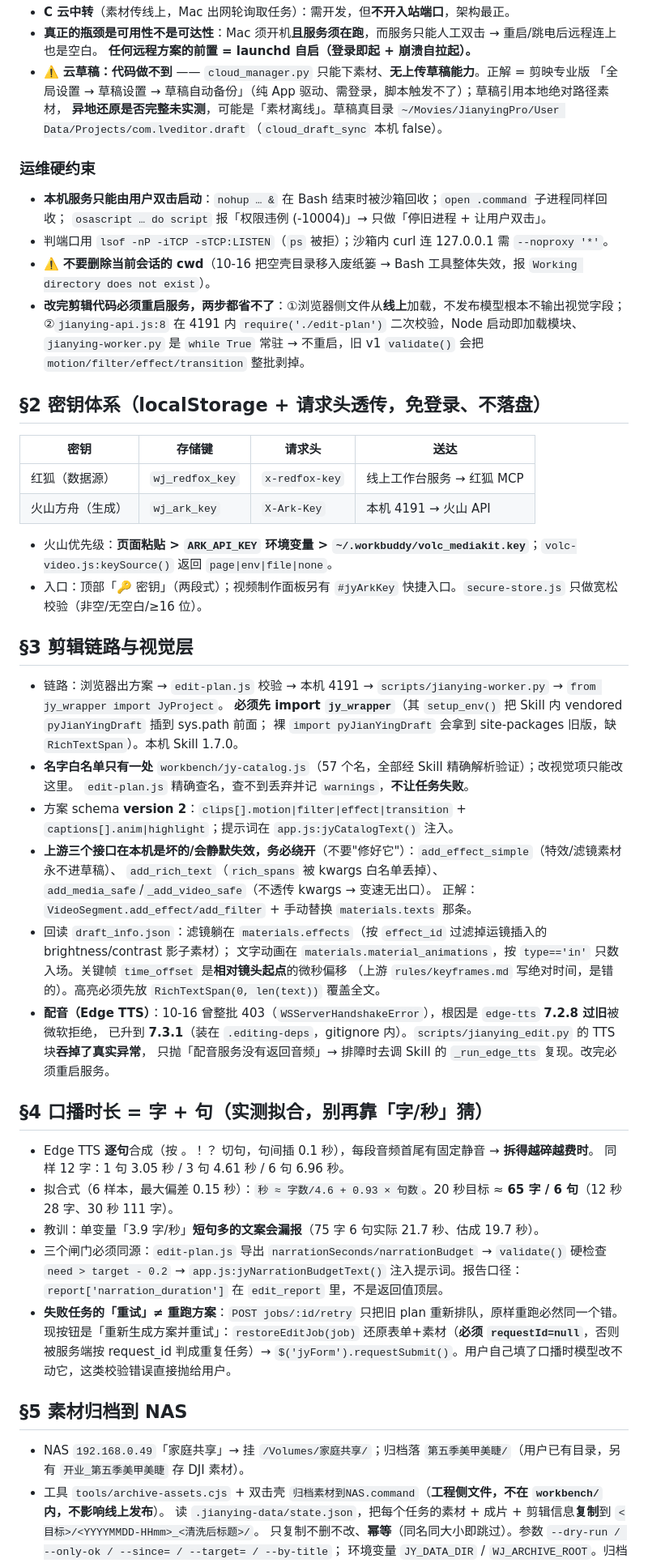
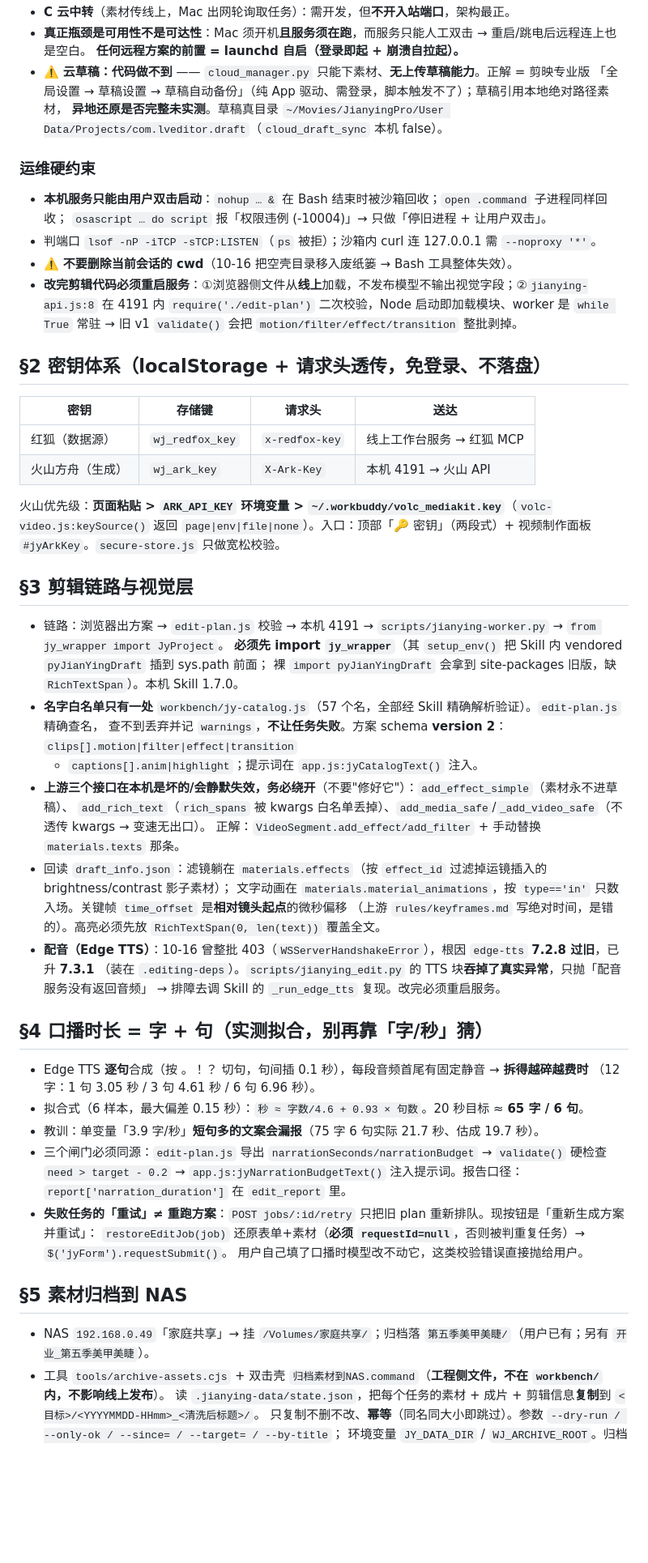
Before and after one commit to Dreamyyxt/TFS_content_workbench, a Markdown page: .workbuddy/memory/MEMORY.md, the part around one of its changes. Shown at 81% size. GitHub-like rendering; blank space fills up the shorter version.

```diff
--- a/.workbuddy/memory/MEMORY.md
+++ b/.workbuddy/memory/MEMORY.md
@@ -68,18 +67,18 @@
 - **C 云中转**（素材传线上，Mac 出网轮询取任务）：需开发，但**不开入站端口**，架构最正。
-- **真正的瓶颈是可用性不是可达性**：Mac 须开机**且服务须在跑**，而服务只能人工双击 → 重启/跳电后远程连上也是空白。
+- **真正瓶颈是可用性不是可达性**：Mac 须开机**且服务须在跑**，而服务只能人工双击 → 重启/跳电后远程连上也是空白。
   **任何远程方案的前置 = launchd 自启（登录即起 + 崩溃自拉起）。**
 - ⚠️ **云草稿：代码做不到** —— `cloud_manager.py` 只能下素材、**无上传草稿能力**。正解 = 剪映专业版
   「全局设置 → 草稿设置 → 草稿自动备份」（纯 App 驱动、需登录，脚本触发不了）；草稿引用本地绝对路径素材，
-  **异地还原是否完整未实测**，可能是「素材离线」。草稿真目录 `~/Movies/JianyingPro/User Data/Projects/com.lveditor.draft`（`cloud_draft_sync` 本机 false）。
+  **异地还原是否完整未实测**。草稿真目录 `~/Movies/JianyingPro/User Data/Projects/com.lveditor.draft`（`cloud_draft_sync` 本机 false）。
 
 ### 运维硬约束
 - **本机服务只能由用户双击启动**：`nohup … &` 在 Bash 结束时被沙箱回收；`open .command` 子进程同样回收；
   `osascript … do script` 报「权限违例 (-10004)」→ 只做「停旧进程 + 让用户双击」。
-- 判端口用 `lsof -nP -iTCP -sTCP:LISTEN`（`ps` 被拒）；沙箱内 curl 连 127.0.0.1 需 `--noproxy '*'`。
-- ⚠️ **不要删除当前会话的 cwd**（10-16 把空壳目录移入废纸篓 → Bash 工具整体失效，报 `Working directory does not exist`）。
-- **改完剪辑代码必须重启服务，两步都省不了**：①浏览器侧文件从**线上**加载，不发布模型根本不输出视觉字段；
-  ②`jianying-api.js:8` 在 4191 内 `require('./edit-plan')` 二次校验，Node 启动即加载模块、`jianying-worker.py` 是 `while True` 常驻
-  → 不重启，旧 v1 `validate()` 会把 `motion/filter/effect/transition` 整批剥掉。
+- 判端口 `lsof -nP -iTCP -sTCP:LISTEN`（`ps` 被拒）；沙箱内 curl 连 127.0.0.1 需 `--noproxy '*'`。
+- ⚠️ **不要删除当前会话的 cwd**（10-16 把空壳目录移入废纸篓 → Bash 工具整体失效）。
+- **改完剪辑代码必须重启服务**：①浏览器侧文件从**线上**加载，不发布模型不输出视觉字段；②`jianying-api.js:8`
+  在 4191 内 `require('./edit-plan')` 二次校验，Node 启动即加载模块、worker 是 `while True` 常驻 → 旧 v1 `validate()`
+  会把 `motion/filter/effect/transition` 整批剥掉。
 
 ## §2 密钥体系（localStorage + 请求头透传，免登录、不落盘）
 
@@ -88,42 +87,42 @@
 | 红狐（数据源） | `wj_redfox_key` | `x-redfox-key` | 线上工作台服务 → 红狐 MCP |
 | 火山方舟（生成） | `wj_ark_key` | `X-Ark-Key` | 本机 4191 → 火山 API |
 
-- 火山优先级：**页面粘贴 > `ARK_API_KEY` 环境变量 > `~/.workbuddy/volc_mediakit.key`**；`volc-video.js:keySource()` 返回 `page|env|file|none`。
-- 入口：顶部「🔑 密钥」（两段式）；视频制作面板另有 `#jyArkKey` 快捷入口。`secure-store.js` 只做宽松校验（非空/无空白/≥16 位）。
+火山优先级：**页面粘贴 > `ARK_API_KEY` 环境变量 > `~/.workbuddy/volc_mediakit.key`**（`volc-video.js:keySource()` 返回
+`page|env|file|none`）。入口：顶部「🔑 密钥」（两段式）+ 视频制作面板 `#jyArkKey`。`secure-store.js` 只做宽松校验。
 
 ## §3 剪辑链路与视觉层
 
 - 链路：浏览器出方案 → `edit-plan.js` 校验 → 本机 4191 → `scripts/jianying-worker.py` → `from jy_wrapper import JyProject`。
   **必须先 import `jy_wrapper`**（其 `setup_env()` 把 Skill 内 vendored `pyJianYingDraft` 插到 sys.path 前面；
   裸 `import pyJianYingDraft` 会拿到 site-packages 旧版，缺 `RichTextSpan`）。本机 Skill 1.7.0。
-- **名字白名单只有一处** `workbench/jy-catalog.js`（57 个名，全部经 Skill 精确解析验证）；改视觉项只能改这里。
-  `edit-plan.js` 精确查名，查不到丢弃并记 `warnings`，**不让任务失败**。
-- 方案 schema **version 2**：`clips[].motion|filter|effect|transition` + `captions[].anim|highlight`；提示词在 `app.js:jyCatalogText()` 注入。
-- **上游三个接口在本机是坏的/会静默失效，务必绕开**（不要"修好它"）：`add_effect_simple`（特效/滤镜素材永不进草稿）、
+- **名字白名单只有一处** `workbench/jy-catalog.js`（57 个名，全部经 Skill 精确解析验证）。`edit-plan.js` 精确查名，
+  查不到丢弃并记 `warnings`，**不让任务失败**。方案 schema **version 2**：`clips[].motion|filter|effect|transition`
+  + `captions[].anim|highlight`；提示词在 `app.js:jyCatalogText()` 注入。
+- **上游三个接口在本机是坏的/会静默失效，务必绕开**（不要"修好它"）：`add_effect_simple`（素材永不进草稿）、
   `add_rich_text`（`rich_spans` 被 kwargs 白名单丢掉）、`add_media_safe`/`_add_video_safe`（不透传 kwargs → 变速无出口）。
   正解：`VideoSegment.add_effect/add_filter` + 手动替换 `materials.texts` 那条。
 - 回读 `draft_info.json`：滤镜躺在 `materials.effects`（按 `effect_id` 过滤掉运镜插入的 brightness/contrast 影子素材）；
   文字动画在 `materials.material_animations`，按 `type=='in'` 只数入场。关键帧 `time_offset` 是**相对镜头起点**的微秒偏移
   （上游 `rules/keyframes.md` 写绝对时间，是错的）。高亮必须先放 `RichTextSpan(0, len(text))` 覆盖全文。
-- **配音（Edge TTS）**：10-16 曾整批 403（`WSServerHandshakeError`），根因是 `edge-tts` **7.2.8 过旧**被微软拒绝，
-  已升到 **7.3.1**（装在 `.editing-deps`，gitignore 内）。`scripts/jianying_edit.py` 的 TTS 块**吞掉了真实异常**，
-  只抛「配音服务没有返回音频」→ 排障时去调 Skill 的 `_run_edge_tts` 复现。改完必须重启服务。
+- **配音（Edge TTS）**：10-16 曾整批 403（`WSServerHandshakeError`），根因 `edge-tts` **7.2.8 过旧**，已升 **7.3.1**
+  （装在 `.editing-deps`）。`scripts/jianying_edit.py` 的 TTS 块**吞掉了真实异常**，只抛「配音服务没有返回音频」
+  → 排障去调 Skill 的 `_run_edge_tts` 复现。改完必须重启服务。
 
 ## §4 口播时长 = 字 + 句（实测拟合，别再靠「字/秒」猜）
 
-- Edge TTS **逐句**合成（按 。！？ 切句，句间插 0.1 秒），每段音频首尾有固定静音 → **拆得越碎越费时**。
-  同样 12 字：1 句 3.05 秒 / 3 句 4.61 秒 / 6 句 6.96 秒。
-- 拟合式（6 样本，最大偏差 0.15 秒）：`秒 ≈ 字数/4.6 + 0.93 × 句数`。20 秒目标 ≈ **65 字 / 6 句**（12 秒 28 字、30 秒 111 字）。
+- Edge TTS **逐句**合成（按 。！？ 切句，句间插 0.1 秒），每段音频首尾有固定静音 → **拆得越碎越费时**
+  （12 字：1 句 3.05 秒 / 3 句 4.61 秒 / 6 句 6.96 秒）。
+- 拟合式（6 样本，最大偏差 0.15 秒）：`秒 ≈ 字数/4.6 + 0.93 × 句数`。20 秒目标 ≈ **65 字 / 6 句**。
 - 教训：单变量「3.9 字/秒」**短句多的文案会漏报**（75 字 6 句实际 21.7 秒、估成 19.7 秒）。
 - 三个闸门必须同源：`edit-plan.js` 导出 `narrationSeconds/narrationBudget` → `validate()` 硬检查 `need > target - 0.2`
-  → `app.js:jyNarrationBudgetText()` 注入提示词。报告口径：`report['narration_duration']` 在 `edit_report` 里，不是返回值顶层。
-- **失败任务的「重试」≠ 重跑方案**：`POST jobs/:id/retry` 只把旧 plan 重新排队，原样重跑必然同一个错。
-  现按钮是「重新生成方案并重试」：`restoreEditJob(job)` 还原表单+素材（**必须 `requestId=null`**，否则被服务端按
-  request_id 判成重复任务）→ `$('jyForm').requestSubmit()`。用户自己填了口播时模型改不动它，这类校验错误直接抛给用户。
+  → `app.js:jyNarrationBudgetText()` 注入提示词。报告口径：`report['narration_duration']` 在 `edit_report` 里。
+- **失败任务的「重试」≠ 重跑方案**：`POST jobs/:id/retry` 只把旧 plan 重新排队。现按钮是「重新生成方案并重试」：
+  `restoreEditJob(job)` 还原表单+素材（**必须 `requestId=null`**，否则被判重复任务）→ `$('jyForm').requestSubmit()`。
+  用户自己填了口播时模型改不动它，这类校验错误直接抛给用户。
 
 ## §5 素材归档到 NAS
 
-- NAS `192.168.0.49`「家庭共享」→ 挂 `/Volumes/家庭共享/`；归档落 `第五季美甲美睫/`（用户已有目录，另有 `开业_第五季美甲美睫` 存 DJI 素材）。
+- NAS `192.168.0.49`「家庭共享」→ 挂 `/Volumes/家庭共享/`；归档落 `第五季美甲美睫/`（用户已有；另有 `开业_第五季美甲美睫`）。
 - 工具 `tools/archive-assets.cjs` + 双击壳 `归档素材到NAS.command`（**工程侧文件，不在 `workbench/` 内，不影响线上发布**）。
   读 `.jianying-data/state.json`，把每个任务的素材 + 成片 + 剪辑信息**复制**到 `<目标>/<YYYYMMDD-HHmm>_<清洗后标题>/`。
   只复制不删不改、**幂等**（同名同大小即跳过）。参数 `--dry-run / --only-ok / --since= / --target= / --by-title`；
```
Also changed, not shown: other parts of .workbuddy/memory/MEMORY.md (+79 -90 lines).
